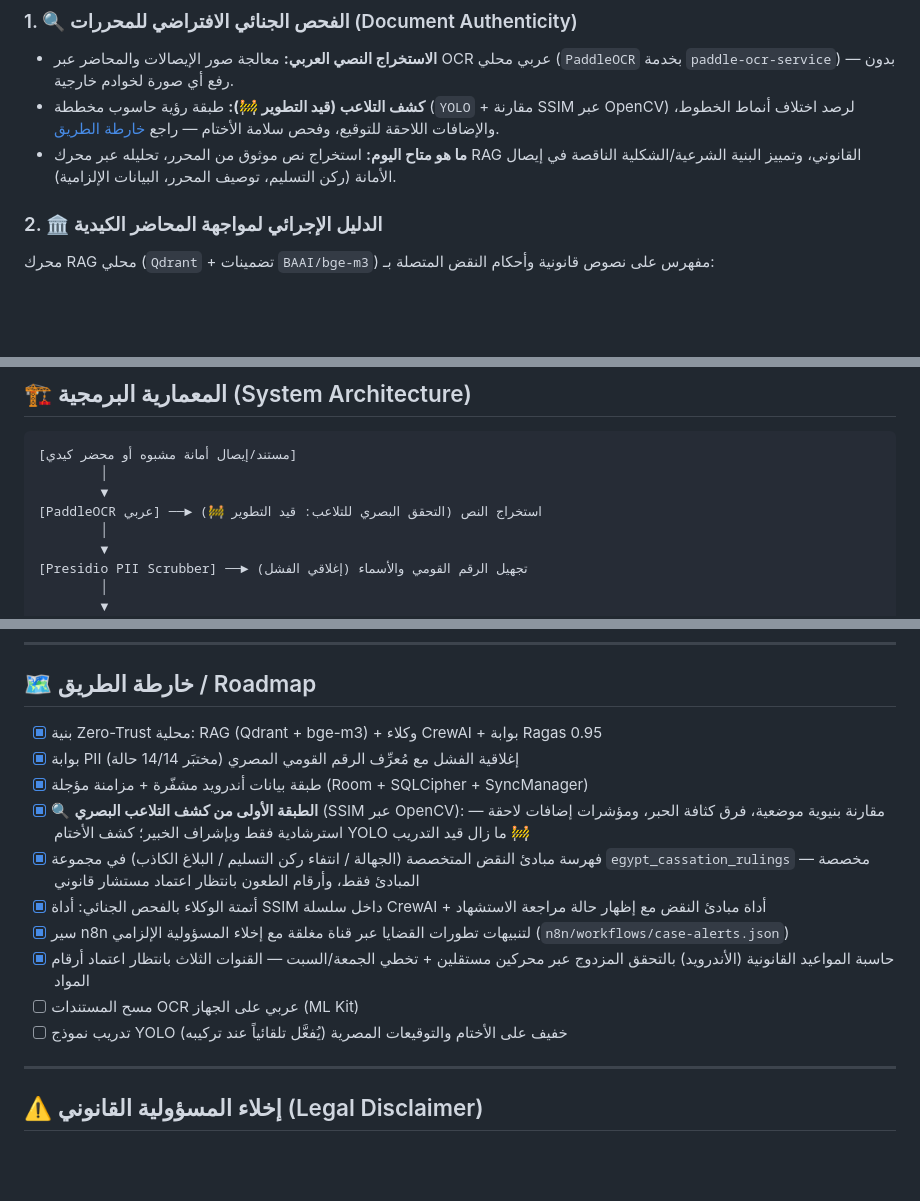
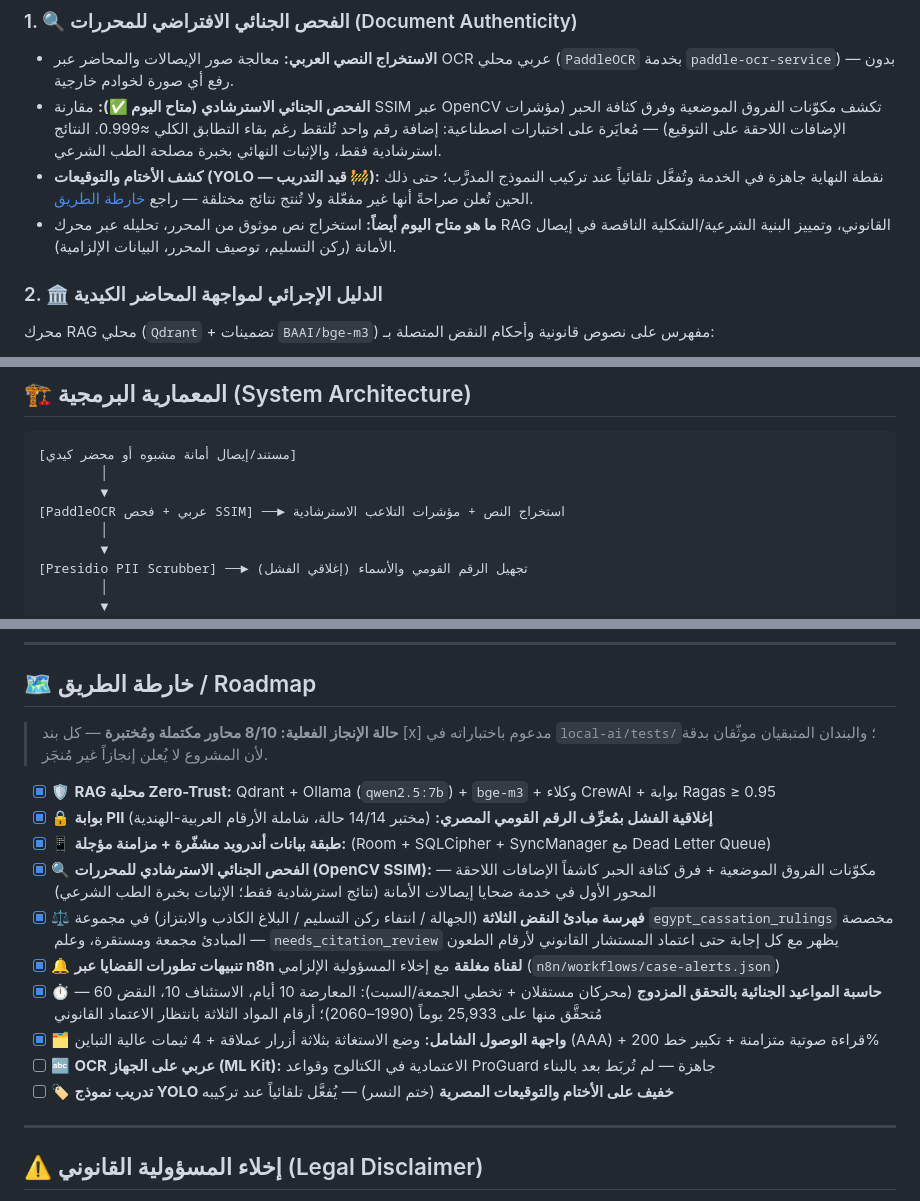
Before and after one commit to AlySelim2001/legal-clay-app, a Markdown page: README.md, 3 parts joined by grey strips. Rendered like a GitHub page; blank space fills up the shorter version.

Commit message:
Freebuff: GITHUB README.MD UPDATED ROADMAP SECTION

```diff
--- a/README.md
+++ b/README.md
@@ -59,8 +59,9 @@
 ### 1. 🔍 الفحص الجنائي الافتراضي للمحررات (Document Authenticity)
 
 - **الاستخراج النصي العربي:** معالجة صور الإيصالات والمحاضر عبر OCR عربي محلي (`PaddleOCR` بخدمة `paddle-ocr-service`) — بدون رفع أي صورة لخوادم خارجية.
-- **كشف التلاعب (قيد التطوير 🚧):** طبقة رؤية حاسوب مخططة (`YOLO` + مقارنة SSIM عبر OpenCV) لرصد اختلاف أنماط الخطوط، والإضافات اللاحقة للتوقيع، وفحص سلامة الأختام — راجع [خارطة الطريق](#-خارطة-الطريق--roadmap).
-- **ما هو متاح اليوم:** استخراج نص موثوق من المحرر، تحليله عبر محرك RAG القانوني، وتمييز البنية الشرعية/الشكلية الناقصة في إيصال الأمانة (ركن التسليم، توصيف المحرر، البيانات الإلزامية).
+- **الفحص الجنائي الاسترشادي (متاح اليوم ✅):** مقارنة SSIM عبر OpenCV تكشف مكوّنات الفروق الموضعية وفرق كثافة الحبر (مؤشرات الإضافات اللاحقة على التوقيع) — مُعايَرة على اختبارات اصطناعية: إضافة رقم واحد تُلتقط رغم بقاء التطابق الكلي ≈0.999. النتائج استرشادية فقط، والإثبات النهائي بخبرة مصلحة الطب الشرعي.
+- **كشف الأختام والتوقيعات (YOLO — قيد التدريب 🚧):** نقطة النهاية جاهزة في الخدمة وتُفعَّل تلقائياً عند تركيب النموذج المدرَّب؛ حتى ذلك الحين تُعلن صراحةً أنها غير مفعّلة ولا تُنتج نتائج مختلقة — راجع [خارطة الطريق](#-خارطة-الطريق--roadmap).
+- **ما هو متاح اليوم أيضاً:** استخراج نص موثوق من المحرر، تحليله عبر محرك RAG القانوني، وتمييز البنية الشرعية/الشكلية الناقصة في إيصال الأمانة (ركن التسليم، توصيف المحرر، البيانات الإلزامية).
 
 ### 2. 🏛️ الدليل الإجرائي لمواجهة المحاضر الكيدية
 
@@ -111,7 +112,7 @@
 [مستند/إيصال أمانة مشبوه أو محضر كيدي]
         │
         ▼
-[PaddleOCR عربي] ──► استخراج النص (التحقق البصري للتلاعب: قيد التطوير 🚧)
+[PaddleOCR عربي + فحص SSIM] ──► استخراج النص + مؤشرات التلاعب الاسترشادية
         │
         ▼
 [Presidio PII Scrubber] ──► تجهيل الرقم القومي والأسماء (إغلاقي الفشل)
@@ -236,16 +237,18 @@ cd android
 
 <p dir="rtl">
 
-- [x] بنية Zero-Trust محلية: RAG (Qdrant + bge-m3) + وكلاء CrewAI + بوابة Ragas 0.95
-- [x] بوابة PII إغلاقية الفشل مع مُعرِّف الرقم القومي المصري (مختبَر 14/14 حالة)
-- [x] طبقة بيانات أندرويد مشفّرة + مزامنة مؤجلة (Room + SQLCipher + SyncManager)
-- [x] 🔍 **الطبقة الأولى من كشف التلاعب البصري** (SSIM عبر OpenCV): مقارنة بنيوية موضعية، فرق كثافة الحبر، ومؤشرات إضافات لاحقة — استرشادية فقط وبإشراف الخبير؛ كشف الأختام YOLO ما زال قيد التدريب 🚧
-- [x] فهرسة مبادئ النقض المتخصصة (الجهالة / انتفاء ركن التسليم / البلاغ الكاذب) في مجموعة `egypt_cassation_rulings` مخصصة — المبادئ فقط، وأرقام الطعون بانتظار اعتماد مستشار قانوني
-- [x] أتمتة الوكلاء بالفحص الجنائي: أداة SSIM داخل سلسلة CrewAI + أداة مبادئ النقض مع إظهار حالة مراجعة الاستشهاد
-- [x] سير n8n لتنبيهات تطورات القضايا عبر قناة مغلقة مع إخلاء المسؤولية الإلزامي (`n8n/workflows/case-alerts.json`)
-- [x] حاسبة المواعيد القانونية (الأندرويد) بالتحقق المزدوج عبر محركين مستقلين + تخطي الجمعة/السبت — القنوات الثلاث بانتظار اعتماد أرقام المواد
-- [ ] مسح المستندات OCR عربي على الجهاز (ML Kit)
-- [ ] تدريب نموذج YOLO خفيف على الأختام والتوقيعات المصرية (يُفعَّل تلقائياً عند تركيبه)
+> **حالة الإنجاز الفعلية: 8/10 محاور مكتملة ومُختبرة** — كل بند [x] مدعوم باختباراته في `local-ai/tests/`؛ والبندان المتبقيان موثّقان بدقة لأن المشروع لا يُعلن إنجازاً غير مُنجَز.
+
+- [x] 🛡️ **RAG محلية Zero-Trust:** Qdrant + Ollama (`qwen2.5:7b`) + `bge-m3` + وكلاء CrewAI + بوابة Ragas ≥ 0.95
+- [x] 🔒 **بوابة PII إغلاقية الفشل بمُعرِّف الرقم القومي المصري:** (مختبر 14/14 حالة، شاملة الأرقام العربية-الهندية)
+- [x] 📱 **طبقة بيانات أندرويد مشفّرة + مزامنة مؤجلة:** (Room + SQLCipher + SyncManager مع Dead Letter Queue)
+- [x] 🔍 **الفحص الجنائي الاسترشادي للمحررات (OpenCV SSIM):** مكوّنات الفروق الموضعية + فرق كثافة الحبر كاشفاً الإضافات اللاحقة — المحور الأول في خدمة ضحايا إيصالات الأمانة (نتائج استرشادية فقط؛ الإثبات بخبرة الطب الشرعي)
+- [x] ⚖️ **فهرسة مبادئ النقض الثلاثة** (الجهالة / انتفاء ركن التسليم / البلاغ الكاذب والابتزاز) في مجموعة `egypt_cassation_rulings` مخصصة — المبادئ مجمعة ومستقرة، وعلم `needs_citation_review` يظهر مع كل إجابة حتى اعتماد المستشار القانوني لأرقام الطعون
+- [x] 🔔 **تنبيهات تطورات القضايا عبر n8n لقناة مغلقة** مع إخلاء المسؤولية الإلزامي (`n8n/workflows/case-alerts.json`)
+- [x] ⏱️ **حاسبة المواعيد الجنائية بالتحقق المزدوج** (محركان مستقلان + تخطي الجمعة/السبت): المعارضة 10 أيام، الاستئناف 10، النقض 60 — مُتحقَّق منها على 25,933 يوماً (1990–2060)؛ أرقام المواد الثلاثة بانتظار الاعتماد القانوني
+- [x] 🗂️ **واجهة الوصول الشامل:** وضع الاستغاثة بثلاثة أزرار عملاقة + 4 ثيمات عالية التباين (AAA) + قراءة صوتية متزامنة + تكبير خط 200%
+- [ ] 🔤 **OCR عربي على الجهاز (ML Kit):** الاعتمادية في الكتالوج وقواعد ProGuard جاهزة — لم تُربَط بعد بالبناء
+- [ ] 🏷️ **تدريب نموذج YOLO خفيف على الأختام والتوقيعات المصرية** (ختم النسر) — يُفعَّل تلقائياً عند تركيبه
 
 </p>
 
```
Also changed, not shown: other parts of README.md (+1 -1 lines).
